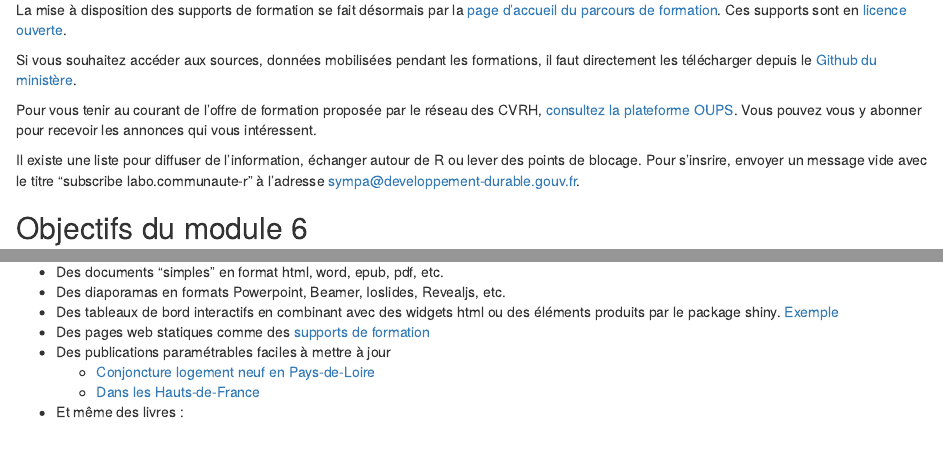
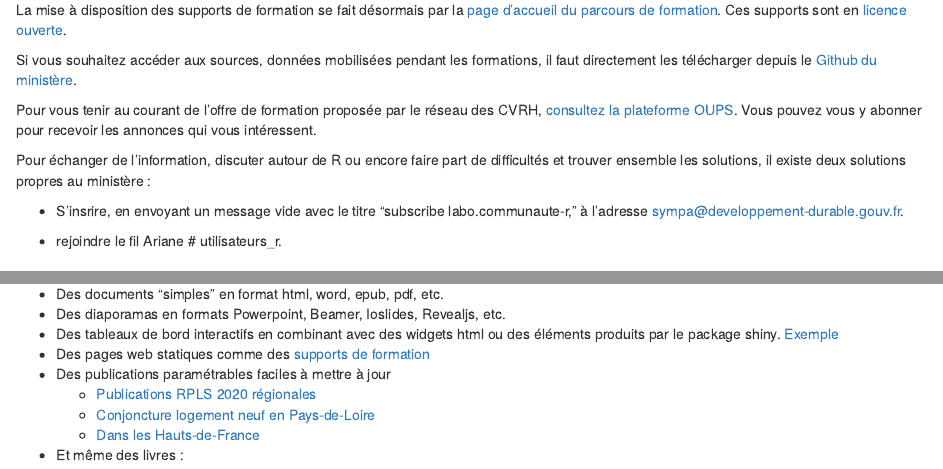
Before and after one commit to MTES-MCT/parcours_r_module_publication_rmarkdown, an R Markdown document (index.Rmd): the page in a window 1100 px wide, from 1030 px down, and a second part further down, joined at a grey line. Rendered offline with R 4.5, knitr and Pandoc, with nearby package versions.

Commit message:
mise à jour de l'intro : ajout du canal Ariane et de propre.rpls dans les exemples de produits de sortie

```diff
--- a/index.Rmd
+++ b/index.Rmd
@@ -45,7 +45,12 @@ Si vous souhaitez accéder aux sources, données mobilisées pendant les formati
 
 Pour vous tenir au courant de l'offre de formation proposée par le réseau des CVRH, [consultez la plateforme OUPS](http://oups-cmvrh.e2.rie.gouv.fr/). Vous pouvez vous y abonner pour recevoir les annonces qui vous intéressent.
 
-Il existe une liste pour diffuser de l'information, échanger autour de R ou lever des points de blocage. Pour s'insrire, envoyer un message vide avec le titre "subscribe labo.communaute-r" à l'adresse sympa@developpement-durable.gouv.fr.
+
+Pour échanger de l’information, discuter autour de R ou encore faire part de difficultés et trouver ensemble les solutions, il existe deux solutions propres au ministère :
+
+- S’insrire, en envoyant un message vide avec le titre “subscribe labo.communaute-r,” à l’adresse [sympa@developpement-durable.gouv.fr](mailto:sympa@developpement-durable.gouv.fr?subject=subscribe%20labo.communaute-r).
+
+- rejoindre le fil Ariane # utilisateurs_r.
 
 ## Objectifs du module 6
 
@@ -70,6 +75,7 @@ R markdown permet de produire des sorties dans un grand nombre de formats. Quelq
 [Exemple](https://beta.rstudioconnect.com/jjallaire/htmlwidgets-highcharter/htmlwidgets-highcharter.html#sales-by-category)
 + Des pages web statiques comme des [supports de formation](https://rawgit.com/MTES-MCT/parcours-r/master/Supports_formations/m2_preparation_donnees/_book/index.html)
 + Des publications paramétrables faciles à mettre à jour
+    - [Publications RPLS 2020 régionales]("https://dreal.statistiques.developpement-durable.gouv.fr/parc_social/2020/")
     - [Conjoncture logement neuf en Pays-de-Loire](http://www.donnees.pays-de-la-loire.developpement-durable.gouv.fr/publications/ecln/ECLN_Conj_2018T4.html)
     - [Dans les Hauts-de-France](https://www.hauts-de-france.developpement-durable.gouv.fr/static/logements/sitadel-tableau-de-bord-logements-hauts-de-france.html#cartesfrance)
 
```
